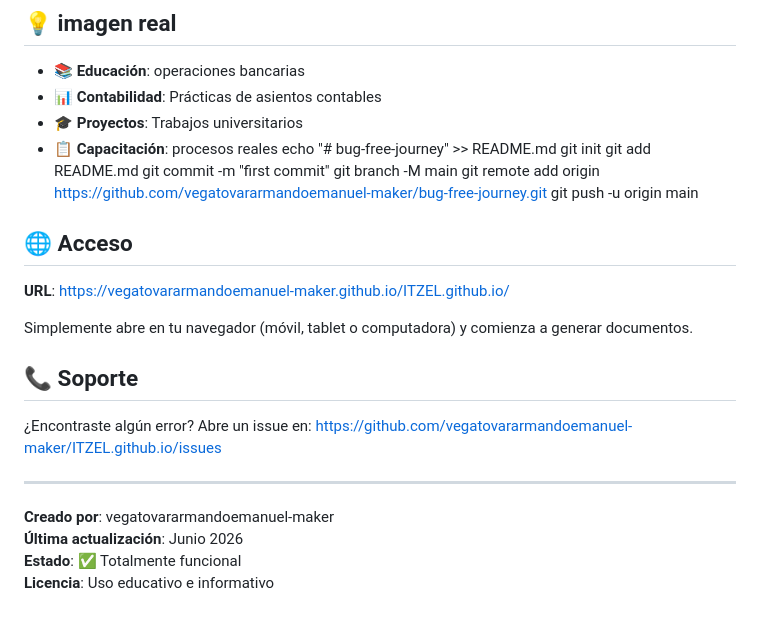
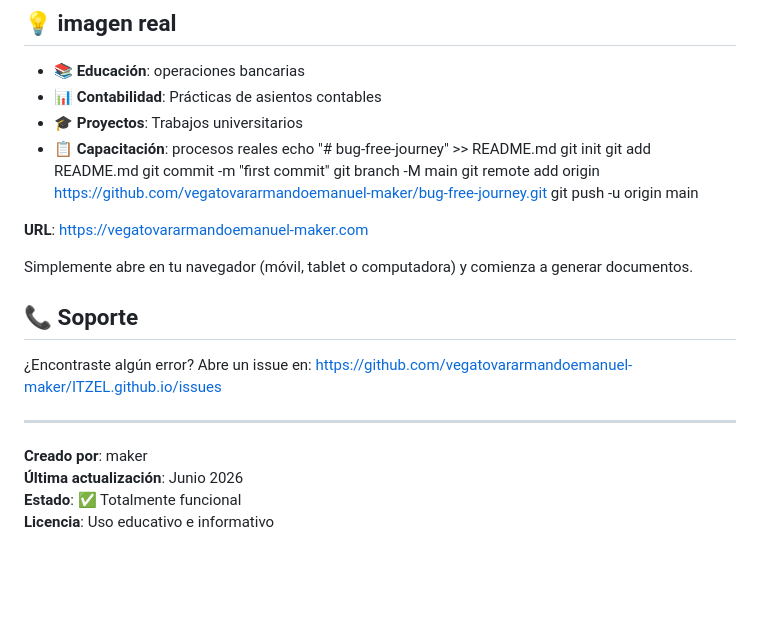
Before and after one commit to vegatovararmandoemanuel-maker/ITZEL.github.io, a Markdown page: README.md, the part around one of its changes. Rendered like a GitHub page; blank space fills up the shorter version.

```diff
--- a/README.md
+++ b/README.md
@@ -113,9 +118,9 @@ git commit -m "first commit"
 git branch -M main
 git remote add origin https://github.com/vegatovararmandoemanuel-maker/bug-free-journey.git
  git push -u origin main
-## 🌐 Acceso
 
-**URL**: https://vegatovararmandoemanuel-maker.github.io/ITZEL.github.io/
+
+**URL**: https://vegatovararmandoemanuel-maker.com
 
 Simplemente abre en tu navegador (móvil, tablet o computadora) y comienza a generar documentos.
 
@@ -126,7 +131,7 @@ https://github.com/vegatovararmandoemanuel-maker/ITZEL.github.io/issues
 
 ---
 
-**Creado por**: vegatovararmandoemanuel-maker
+**Creado por**: maker
 **Última actualización**: Junio 2026
 **Estado**: ✅ Totalmente funcional
 **Licencia**: Uso educativo e informativo
```
Also changed, not shown: other parts of README.md (+12 -7 lines).
